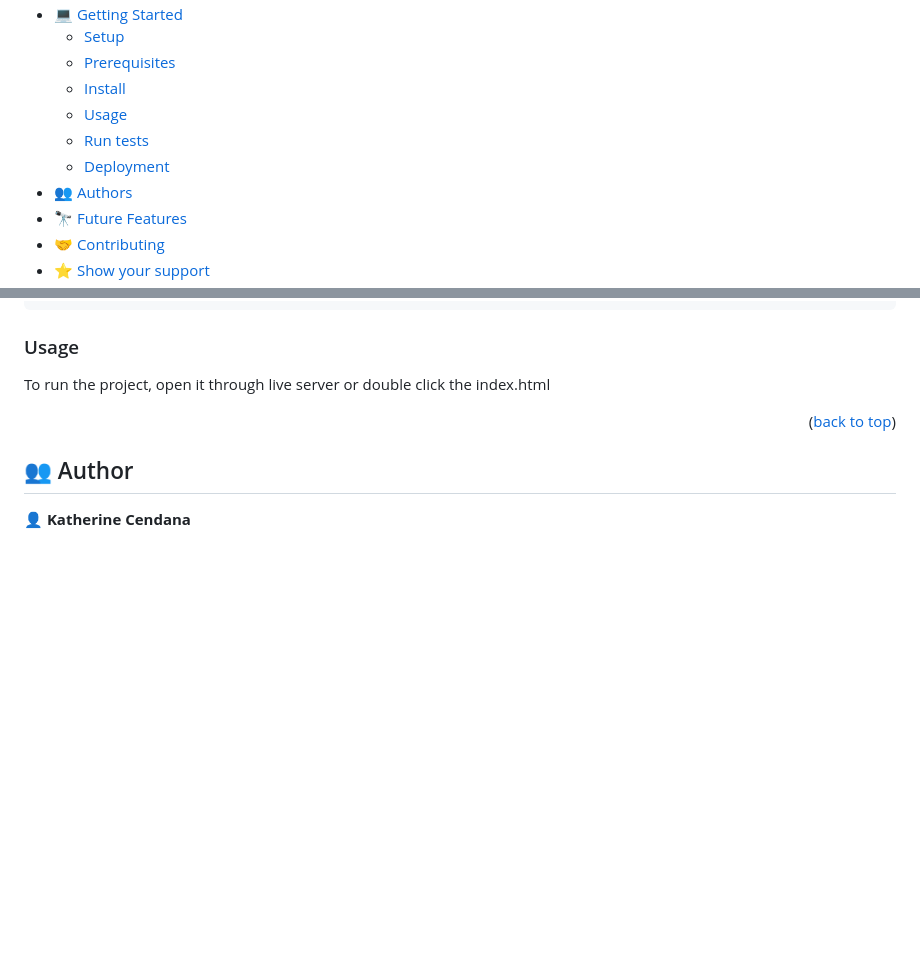
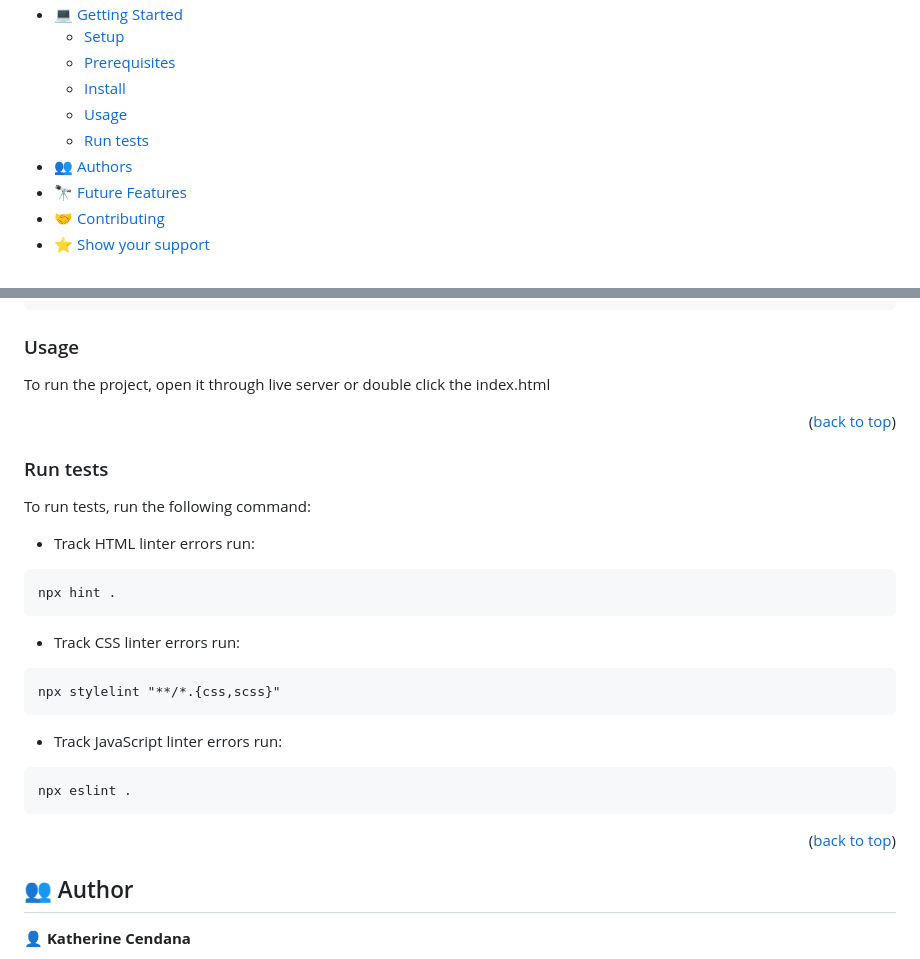
Before and after one commit to Kccendana/awesome-books, a Markdown page: README.md, 2 parts joined by grey strips. GitHub-like rendering; blank space fills up the shorter version.

Commit message:
add live demo and deleted deployment in README file

````diff
--- a/README.md
+++ b/README.md
@@ -23,7 +23,6 @@
   - [Install](#install)
   - [Usage](#usage)
   - [Run tests](#run-tests)
-  - [Deployment](#deployment)
 - [👥 Authors](#authors)
 - [🔭 Future Features](#future-features)
 - [🤝 Contributing](#contributing)
@@ -98,6 +97,25 @@ Clone this repository to your desired folder:
 To run the project, open it through live server or double click the index.html
 
 
+
+<p align="right">(<a href="#readme-top">back to top</a>)</p>
+
+### Run tests
+
+To run tests, run the following command:
+
+- Track HTML linter errors run:
+```
+npx hint .
+```
+- Track CSS linter errors run:
+```
+npx stylelint "**/*.{css,scss}"
+```
+- Track JavaScript linter errors run:
+```
+npx eslint .
+```
 
 <p align="right">(<a href="#readme-top">back to top</a>)</p>
 
````
Also changed, not shown: other parts of README.md (+1 -1 lines).
